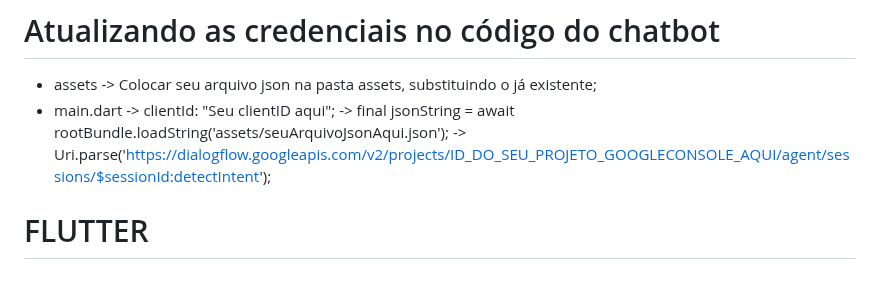
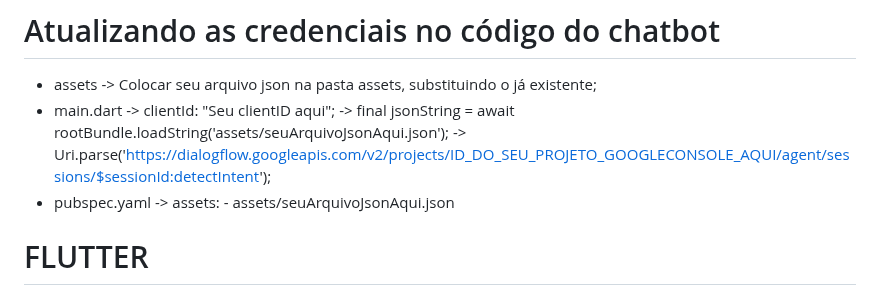
Before and after one commit to PauloMM23/TFG_CHATBOT, a Markdown page: README.md, the part around the change. Rendered like a GitHub page.

```diff
--- a/README.md
+++ b/README.md
@@ -54,6 +54,8 @@ https://developers.google.com/oauthplayground/
 - main.dart -> clientId: "Seu clientID aqui";
             -> final jsonString = await rootBundle.loadString('assets/seuArquivoJsonAqui.json');
             -> Uri.parse('https://dialogflow.googleapis.com/v2/projects/ID_DO_SEU_PROJETO_GOOGLECONSOLE_AQUI/agent/sessions/$sessionId:detectIntent');
+- pubspec.yaml -> assets:
+                    - assets/seuArquivoJsonAqui.json
 
 
 
```
